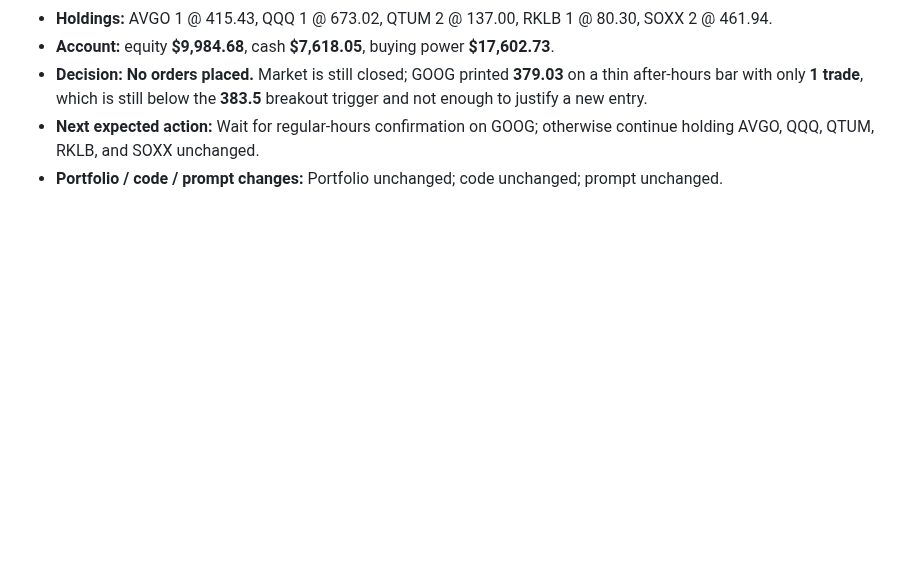
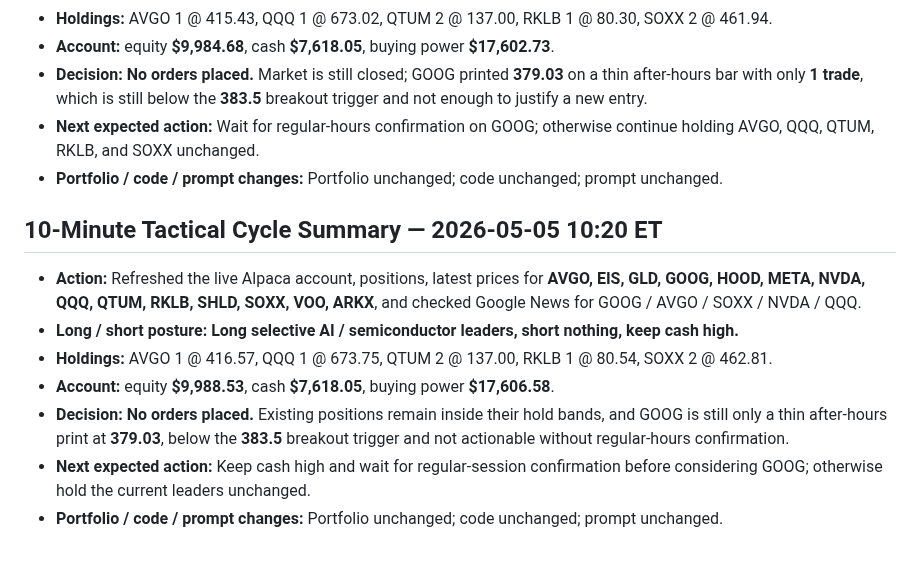
Before and after one commit to Zebra66/stock-trader, a Markdown page: memory/MEMORY.md, the part around the change. Drawn GitHub-style; blank space fills up the shorter version.

Commit message:
tactical: update memory after no-trade refresh

```diff
--- a/memory/MEMORY.md
+++ b/memory/MEMORY.md
@@ -160,3 +160,12 @@ The live account remains positioned correctly for that backdrop: **small exposur
 - **Decision:** **No orders placed.** Market is still closed; GOOG printed **379.03** on a thin after-hours bar with only **1 trade**, which is still below the **383.5** breakout trigger and not enough to justify a new entry.
 - **Next expected action:** Wait for regular-hours confirmation on GOOG; otherwise continue holding AVGO, QQQ, QTUM, RKLB, and SOXX unchanged.
 - **Portfolio / code / prompt changes:** Portfolio unchanged; code unchanged; prompt unchanged.
+
+## 10-Minute Tactical Cycle Summary — 2026-05-05 10:20 ET
+- **Action:** Refreshed the live Alpaca account, positions, latest prices for **AVGO, EIS, GLD, GOOG, HOOD, META, NVDA, QQQ, QTUM, RKLB, SHLD, SOXX, VOO, ARKX**, and checked Google News for GOOG / AVGO / SOXX / NVDA / QQQ.
+- **Long / short posture:** **Long selective AI / semiconductor leaders, short nothing, keep cash high.**
+- **Holdings:** AVGO 1 @ 416.57, QQQ 1 @ 673.75, QTUM 2 @ 137.00, RKLB 1 @ 80.54, SOXX 2 @ 462.81.
+- **Account:** equity **$9,988.53**, cash **$7,618.05**, buying power **$17,606.58**.
+- **Decision:** **No orders placed.** Existing positions remain inside their hold bands, and GOOG is still only a thin after-hours print at **379.03**, below the **383.5** breakout trigger and not actionable without regular-hours confirmation.
+- **Next expected action:** Keep cash high and wait for regular-session confirmation before considering GOOG; otherwise hold the current leaders unchanged.
+- **Portfolio / code / prompt changes:** Portfolio unchanged; code unchanged; prompt unchanged.
```
Also changed, not shown: memory/todo.md (+8 -0 lines).
